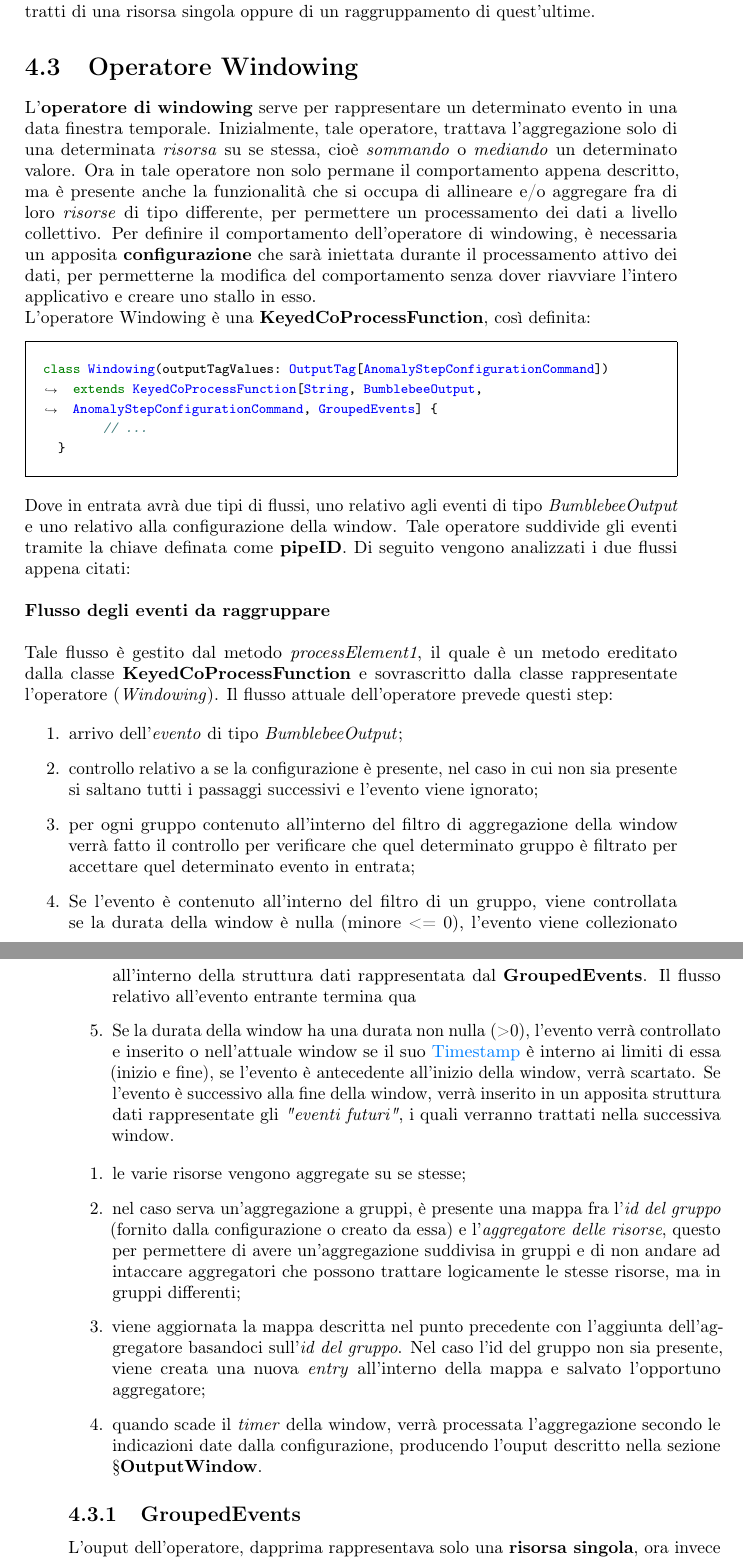
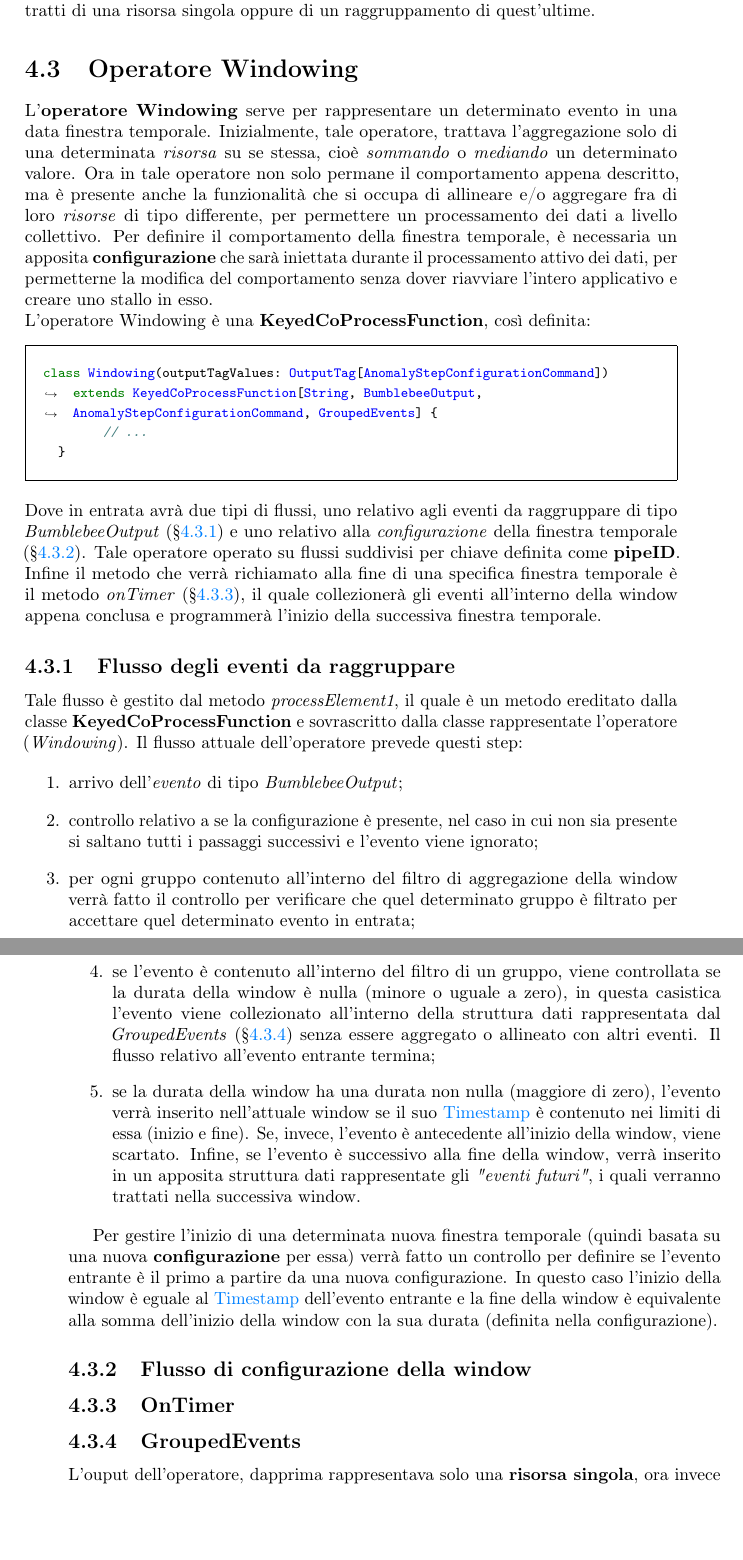
Before and after one commit to nicomanto/Tesi-triennale, a LaTeX thesis (tesi.tex, which reads capitoli/capitolo-4.tex): two parts of pages 33 and 34 of 49, joined at a grey line, cut so that both start at the same text, the shorter picture padded with empty space. Compiled offline with pdfLaTeX.

Commit message:
fix image/table and add pr1 on windowing operator

```diff
--- a/capitoli/capitolo-4.tex
+++ b/capitoli/capitolo-4.tex
@@ -67,36 +67,32 @@ dove la rappresentazione è slegata da un \textit{asset} (risorsa) specifico. Pe
 Tale struttura finale garantisce una corretto processamento del dato nel caso in cui si tratti di una risorsa singola oppure di un raggruppamento di quest'ultime.
 
 \section{Operatore Windowing}
-L'\textbf{operatore di windowing} serve per rappresentare un determinato evento in una data finestra temporale. Inizialmente, tale operatore, trattava l'aggregazione solo di una determinata \textit{risorsa} su se stessa, cioè \textit{sommando} o \textit{mediando} un determinato valore. Ora in tale operatore non solo permane il comportamento appena descritto, ma è presente anche la funzionalità che si occupa di allineare e/o aggregare fra di loro \textit{risorse} di tipo differente, per permettere un processamento dei dati a livello collettivo. Per definire il comportamento dell'operatore di windowing, è necessaria un apposita \textbf{configurazione} che sarà iniettata durante il processamento attivo dei dati, per permetterne la modifica del comportamento senza dover riavviare l'intero applicativo e creare uno stallo in esso.\\
+L'\textbf{operatore Windowing} serve per rappresentare un determinato evento in una data finestra temporale. Inizialmente, tale operatore, trattava l'aggregazione solo di una determinata \textit{risorsa} su se stessa, cioè \textit{sommando} o \textit{mediando} un determinato valore. Ora in tale operatore non solo permane il comportamento appena descritto, ma è presente anche la funzionalità che si occupa di allineare e/o aggregare fra di loro \textit{risorse} di tipo differente, per permettere un processamento dei dati a livello collettivo. Per definire il comportamento della finestra temporale, è necessaria un apposita \textbf{configurazione} che sarà iniettata durante il processamento attivo dei dati, per permetterne la modifica del comportamento senza dover riavviare l'intero applicativo e creare uno stallo in esso.\\
 L'operatore Windowing è una \textbf{KeyedCoProcessFunction}, così definita:
 \begin{minted}{scala}
 class Windowing(outputTagValues: OutputTag[AnomalyStepConfigurationCommand]) extends KeyedCoProcessFunction[String, BumblebeeOutput, AnomalyStepConfigurationCommand, GroupedEvents] {
 	// ...
   }
 \end{minted}
-Dove in entrata avrà due tipi di flussi, uno relativo agli eventi di tipo \textit{BumblebeeOutput} e uno relativo alla configurazione della window. Tale operatore suddivide gli eventi tramite la chiave definata come \textbf{pipeID}. Di seguito vengono analizzati i due flussi appena citati:
-\\ \\
-\textbf{Flusso degli eventi da raggruppare}
-\\ \\
+Dove in entrata avrà due tipi di flussi, uno relativo agli eventi da raggruppare di tipo \textit{BumblebeeOutput} (\S\ref{sec:pr1}) e uno relativo alla \textit{configurazione} della finestra temporale (\S\ref{sec:pr2}). Tale operatore operato su flussi suddivisi per chiave definita come \textbf{pipeID}. Infine il metodo che verrà richiamato alla fine di una specifica finestra temporale è il metodo \textit{onTimer} (\S\ref{sec:on-timer}), il quale collezionerà gli eventi all'interno della window appena conclusa e programmerà l'inizio della successiva finestra temporale.
+
+\subsection{Flusso degli eventi da raggruppare}\label{sec:pr1}
 Tale flusso è gestito dal metodo \textit{processElement1}, il quale è un metodo ereditato dalla classe \textbf{KeyedCoProcessFunction} e sovrascritto dalla classe rappresentate l'operatore (\textit{Windowing}). Il flusso attuale dell'operatore prevede questi step:
 
 \begin{enumerate}
 	\item{arrivo dell'\textit{evento} di tipo \textit{BumblebeeOutput};}
 	\item{controllo relativo a se la configurazione è presente, nel caso in cui non sia presente si saltano tutti i passaggi successivi e l'evento viene ignorato;}
 	\item{per ogni gruppo contenuto all'interno del filtro di aggregazione della window verrà fatto il controllo per verificare che quel determinato gruppo è filtrato per accettare quel determinato evento in entrata;}
-\item{Se l'evento è contenuto all'interno del filtro di un gruppo, viene controllata se la durata della window è nulla (minore <= 0), l'evento viene collezionato all'interno della struttura dati rappresentata dal \textbf{GroupedEvents}. Il flusso relativo all'evento entrante termina qua}
-\item{Se la durata della window ha una durata non nulla (>0), l'evento verrà controllato e inserito o nell'attuale window se il suo \gls{timestamp} è interno ai limiti di essa (inizio e fine), se l'evento è antecedente all'inizio della window, verrà scartato. Se l'evento è successivo alla fine della window, verrà inserito in un apposita struttura dati rappresentate gli \textit{"eventi futuri"}, i quali verranno trattati nella successiva window.}
+\item{se l'evento è contenuto all'interno del filtro di un gruppo, viene controllata se la durata della window è nulla (minore o uguale a zero), in questa casistica l'evento viene collezionato all'interno della struttura dati rappresentata dal \textit{GroupedEvents} (\S\ref{sec:ge}) senza essere aggregato o allineato con altri eventi. Il flusso relativo all'evento entrante termina;}
+\item{se la durata della window ha una durata non nulla (maggiore di zero), l'evento verrà inserito nell'attuale window se il suo \gls{timestamp} è contenuto nei limiti di essa (inizio e fine). Se, invece, l'evento è antecedente all'inizio della window, viene scartato. Infine, se l'evento è successivo alla fine della window, verrà inserito in un apposita struttura dati rappresentate gli \textit{"eventi futuri"}, i quali verranno trattati nella successiva window.}
 \end{enumerate}
 
-\begin{enumerate}
+Per gestire l'inizio di una determinata nuova finestra temporale (quindi basata su una nuova \textbf{configurazione} per essa) verrà fatto un controllo per definire se l'evento entrante è il primo a partire da una nuova configurazione. In questo caso l'inizio della window è eguale al \gls{timestamp} dell'evento entrante e la fine della window è equivalente alla somma dell'inizio della window con la sua durata (definita nella configurazione).
+\subsection{Flusso di configurazione della window}\label{sec:pr2}
 
-	\item{le varie risorse vengono aggregate su se stesse;}
-	\item{nel caso serva un'aggregazione a gruppi, è presente una mappa fra l'\textit{id del gruppo} (fornito dalla configurazione o creato da essa) e l'\textit{aggregatore delle risorse}, questo per permettere di avere un'aggregazione suddivisa in gruppi e di non andare ad intaccare aggregatori che possono trattare logicamente le stesse risorse, ma in gruppi differenti;}
-	\item{viene aggiornata la mappa descritta nel punto precedente con l'aggiunta dell'aggregatore basandoci sull'\textit{id del gruppo}. Nel caso l'id del gruppo non sia presente, viene creata una nuova \textit{entry} all'interno della mappa e salvato l'opportuno aggregatore;}
-	\item{quando scade il \textit{timer} della window, verrà processata l'aggregazione secondo le indicazioni date dalla configurazione, producendo l'ouput descritto nella sezione \S\textbf{OutputWindow}}.
-\end{enumerate}
+\subsection{OnTimer}\label{sec:on-timer}
 
-\subsection{GroupedEvents}
+\subsection{GroupedEvents}\label{sec:ge}
 L'ouput dell'operatore, dapprima rappresentava solo una \textbf{risorsa singola}, ora invece tratterà un \textit{gruppo}, il quale è identificato da un \textbf{id}, da un \textbf{\gls{timestamp}} e da un \textbf{array} di \textit{risorse} di tipo \textit{BumblebeeOutput}.\\
 L'OutputWindow può rappresentare logicamente tre tipi logici di dato:
 \begin{itemize}
```
Also changed, not shown: capitoli/capitolo-2.tex (+3 -3 lines).
